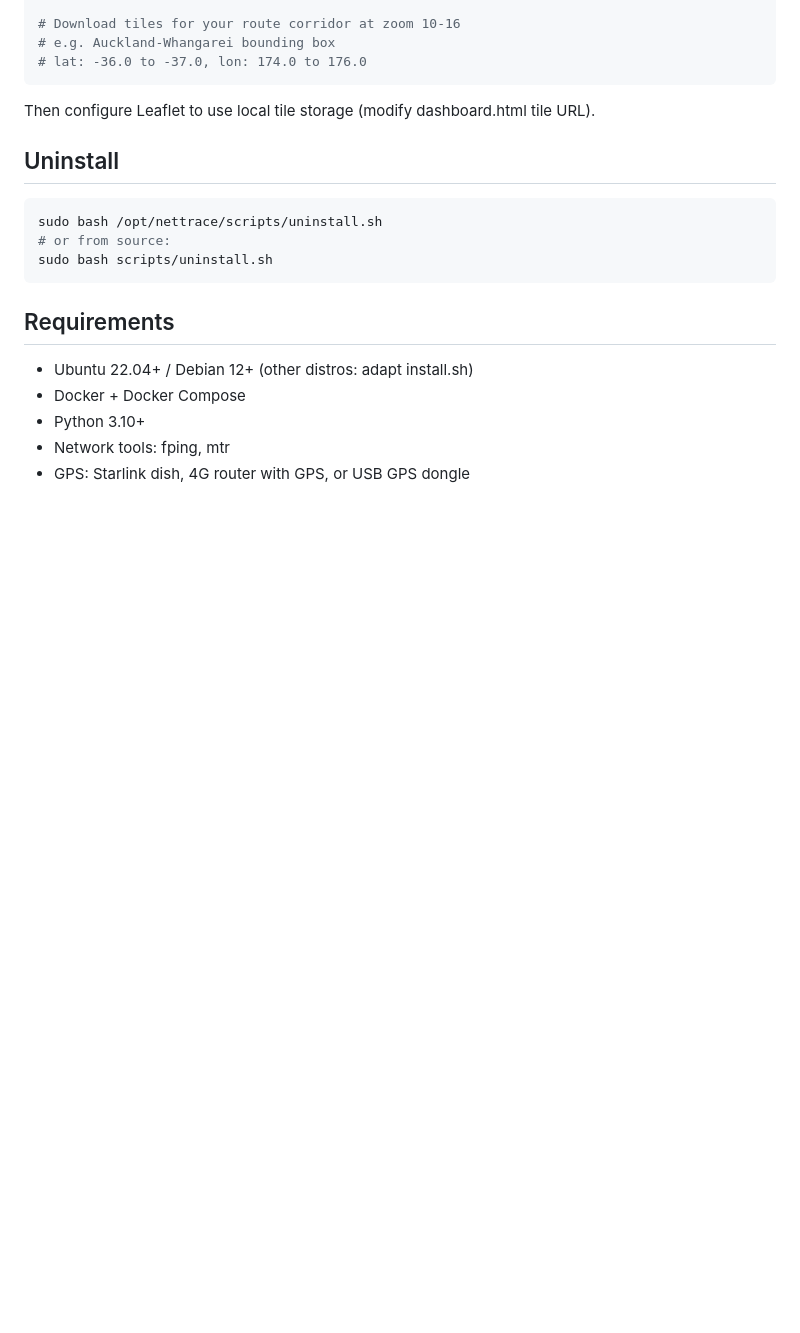
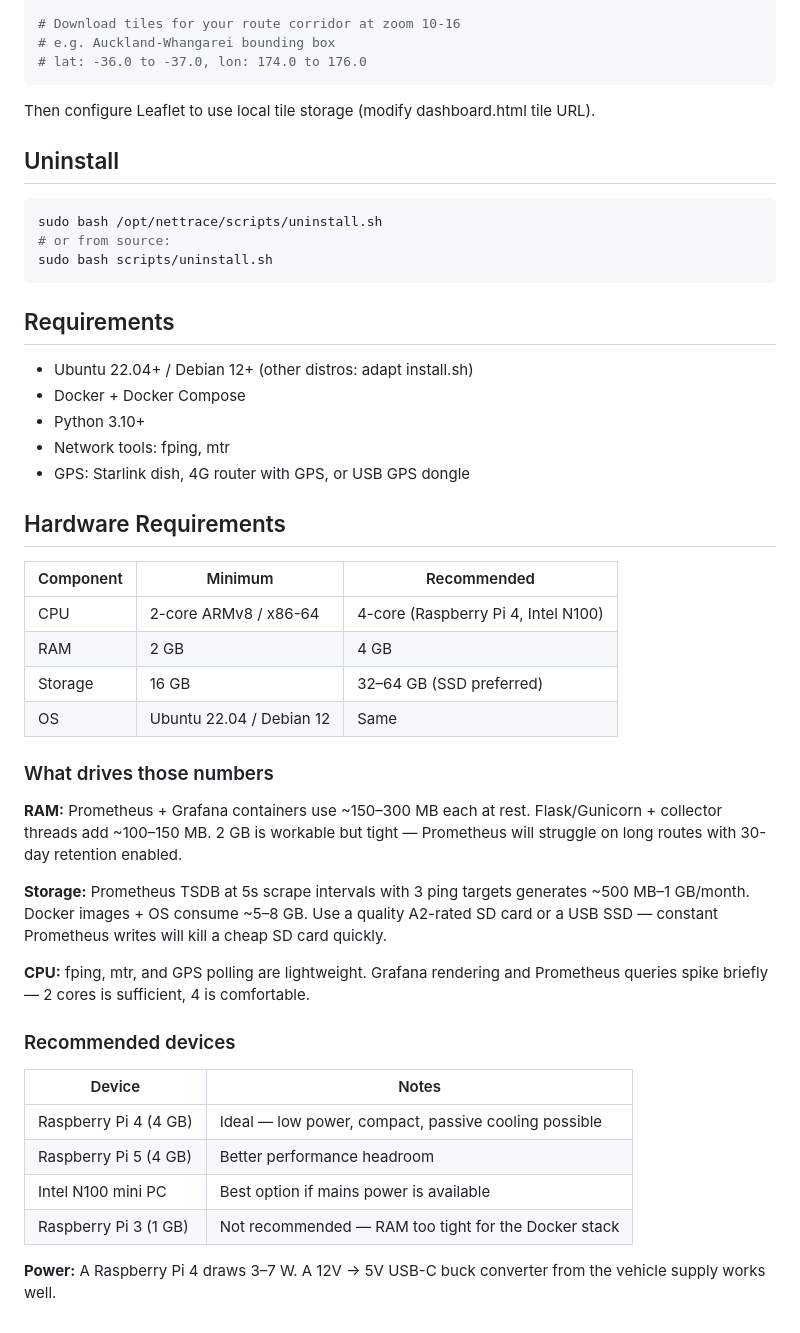
Before and after one commit to humberz/nettrace, a Markdown page: README.md, the part around the change. Drawn GitHub-style; blank space fills up the shorter version.

Commit message:
Add hardware requirements to README
Co-Authored-By: Claude Sonnet 4.6 <noreply@anthropic.com>

```diff
--- a/README.md
+++ b/README.md
@@ -181,3 +181,31 @@ sudo bash scripts/uninstall.sh
 - Python 3.10+
 - Network tools: fping, mtr
 - GPS: Starlink dish, 4G router with GPS, or USB GPS dongle
+
+## Hardware Requirements
+
+| Component | Minimum | Recommended |
+|-----------|---------|-------------|
+| CPU | 2-core ARMv8 / x86-64 | 4-core (Raspberry Pi 4, Intel N100) |
+| RAM | 2 GB | 4 GB |
+| Storage | 16 GB | 32–64 GB (SSD preferred) |
+| OS | Ubuntu 22.04 / Debian 12 | Same |
+
+### What drives those numbers
+
+**RAM:** Prometheus + Grafana containers use ~150–300 MB each at rest. Flask/Gunicorn + collector threads add ~100–150 MB. 2 GB is workable but tight — Prometheus will struggle on long routes with 30-day retention enabled.
+
+**Storage:** Prometheus TSDB at 5s scrape intervals with 3 ping targets generates ~500 MB–1 GB/month. Docker images + OS consume ~5–8 GB. Use a quality A2-rated SD card or a USB SSD — constant Prometheus writes will kill a cheap SD card quickly.
+
+**CPU:** fping, mtr, and GPS polling are lightweight. Grafana rendering and Prometheus queries spike briefly — 2 cores is sufficient, 4 is comfortable.
+
+### Recommended devices
+
+| Device | Notes |
+|--------|-------|
+| Raspberry Pi 4 (4 GB) | Ideal — low power, compact, passive cooling possible |
+| Raspberry Pi 5 (4 GB) | Better performance headroom |
+| Intel N100 mini PC | Best option if mains power is available |
+| Raspberry Pi 3 (1 GB) | Not recommended — RAM too tight for the Docker stack |
+
+**Power:** A Raspberry Pi 4 draws 3–7 W. A 12V → 5V USB-C buck converter from the vehicle supply works well.
```
